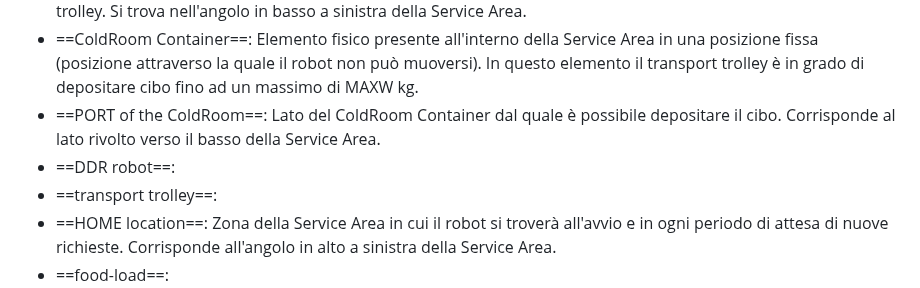
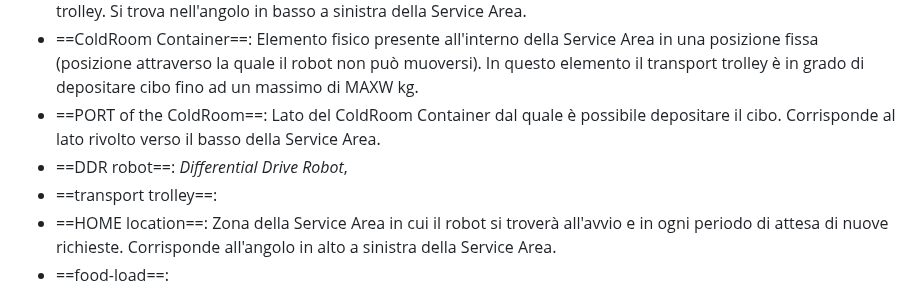
Before and after one commit to Lombax99/ColdStorageService-XMas23, a Markdown page: Sprint1/Doc/Sprint 1.md, the part around the change. GitHub-like rendering.

Commit message:
vault backup: 2023-06-18 14:01:41

```diff
--- a/Sprint1/Doc/Sprint 1.md
+++ b/Sprint1/Doc/Sprint 1.md
@@ -20,7 +20,7 @@ Definizioni:
 - ==INDOOR port==: Luogo della Service Area in cui un camion si presenta per far scaricare la merce al transport trolley. Si trova nell'angolo in basso a sinistra della Service Area.
 - ==ColdRoom Container==: Elemento fisico presente all'interno della Service Area in una posizione fissa (posizione attraverso la quale il robot non può muoversi). In questo elemento il transport trolley è in grado di depositare cibo fino ad un massimo di MAXW kg.
 - ==PORT of the ColdRoom==: Lato del ColdRoom Container dal quale è possibile depositare il cibo. Corrisponde al lato rivolto verso il basso della Service Area.
-- ==DDR robot==:
+- ==DDR robot==: *Differential Drive Robot*,
 - ==transport trolley==:
 - ==HOME location==: Zona della Service Area in cui il robot si troverà all'avvio e in ogni periodo di attesa di nuove richieste. Corrisponde all'angolo in alto a sinistra della Service Area.
 - ==food-load==:
```
